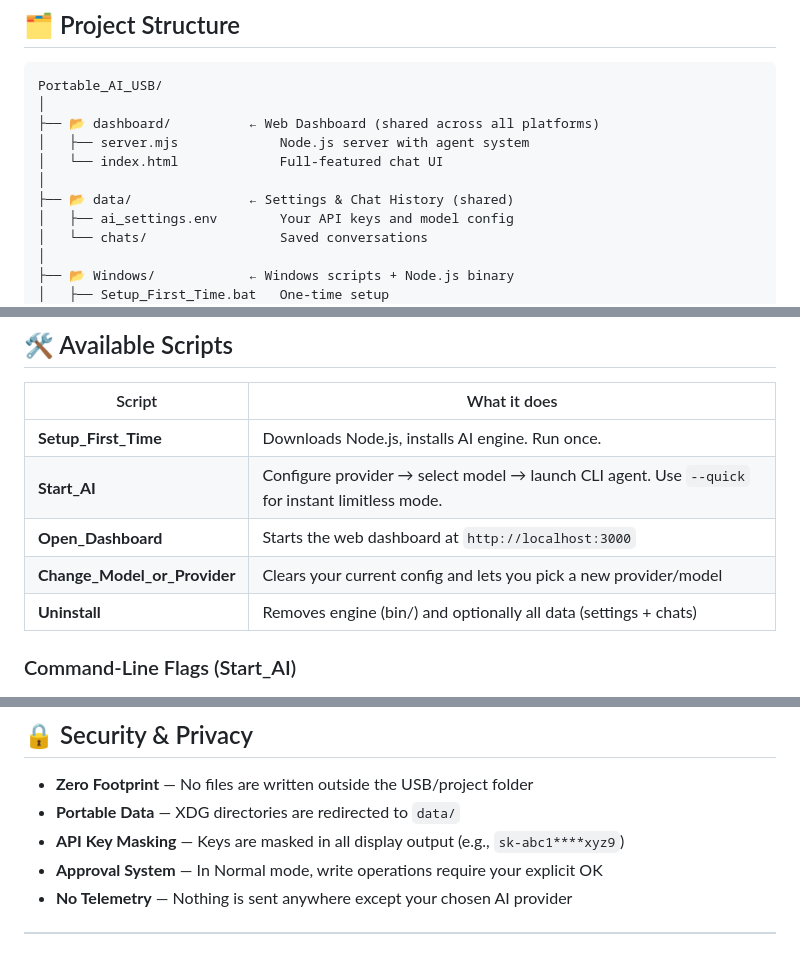
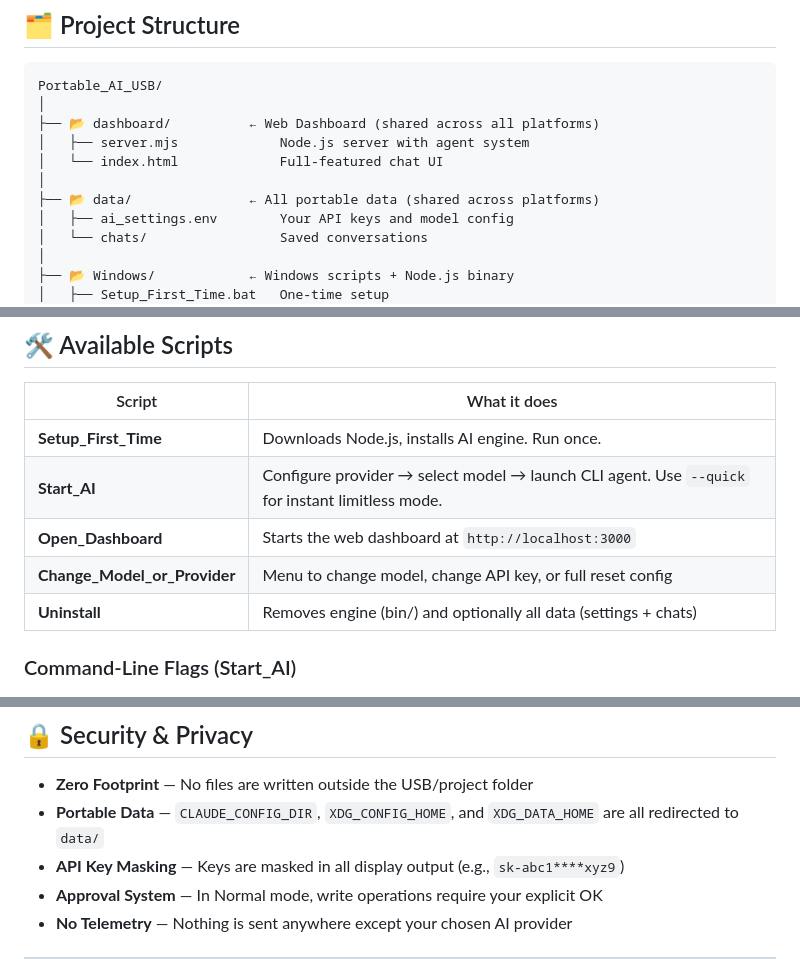
Before and after one commit to dod3500/cashclaw-portfolio, a Markdown page: README.md, 3 parts joined by grey strips. Rendered like a GitHub page.

Commit message:
docs: update macOS setup instructions, clarify data directory structure, and document environment variable redirection for portability

```diff
--- a/README.md
+++ b/README.md
@@ -56,7 +56,7 @@ Portable_AI_USB/
 │   ├── server.mjs             Node.js server with agent system
 │   └── index.html             Full-featured chat UI
 │
-├── 📂 data/               ← Settings & Chat History (shared)
+├── 📂 data/               ← All portable data (shared across platforms)
 │   ├── ai_settings.env        Your API keys and model config
 │   └── chats/                 Saved conversations
 │
@@ -96,7 +96,7 @@ Portable_AI_USB/
 | **Setup_First_Time** | Downloads Node.js, installs AI engine. Run once. |
 | **Start_AI** | Configure provider → select model → launch CLI agent. Use `--quick` for instant limitless mode. |
 | **Open_Dashboard** | Starts the web dashboard at `http://localhost:3000` |
-| **Change_Model_or_Provider** | Clears your current config and lets you pick a new provider/model |
+| **Change_Model_or_Provider** | Menu to change model, change API key, or full reset config |
 | **Uninstall** | Removes engine (bin/) and optionally all data (settings + chats) |
 
 ### Command-Line Flags (Start_AI)
@@ -155,7 +155,7 @@ Each platform only needs its own `bin/` folder (created by running setup on that
 ## 🔒 Security & Privacy
 
 - **Zero Footprint** — No files are written outside the USB/project folder
-- **Portable Data** — XDG directories are redirected to `data/`
+- **Portable Data** — `CLAUDE_CONFIG_DIR`, `XDG_CONFIG_HOME`, and `XDG_DATA_HOME` are all redirected to `data/`
 - **API Key Masking** — Keys are masked in all display output (e.g., `sk-abc1****xyz9`)
 - **Approval System** — In Normal mode, write operations require your explicit OK
 - **No Telemetry** — Nothing is sent anywhere except your chosen AI provider
```
Also changed, not shown: other parts of README.md (+1 -0 lines).
